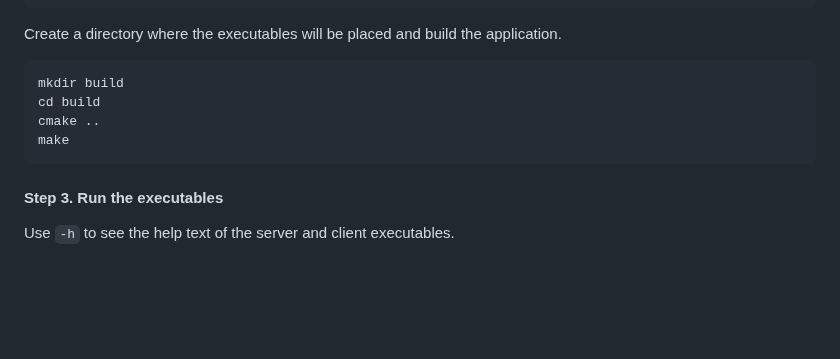
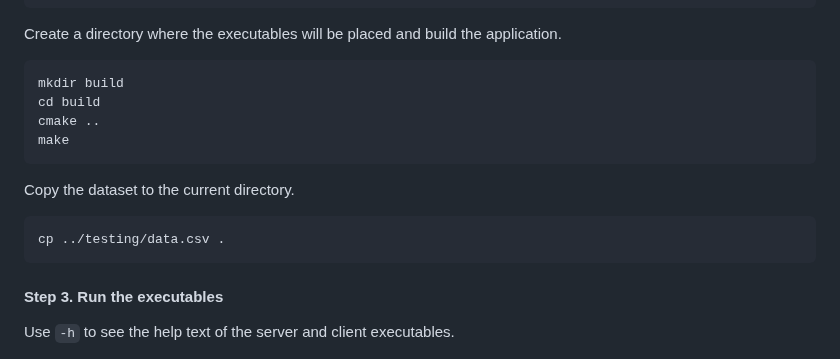
Before and after one commit to moda-gov-tw/PETs-Applications, a Markdown page: homomorphic_encryption/criminal_data_cloud_computing/README.md, the part around the change. Drawn GitHub-style; blank space fills up the shorter version.

Commit message:
Add a missing instruction in the HE application

````diff
--- a/homomorphic_encryption/criminal_data_cloud_computing/README.md
+++ b/homomorphic_encryption/criminal_data_cloud_computing/README.md
@@ -58,6 +58,11 @@ cmake ..
 make
 ```
 
+Copy the dataset to the current directory.
+```
+cp ../testing/data.csv .
+```
+
 #### Step 3.  Run the executables
 
 Use `-h` to see the help text of the server and client executables.
````
